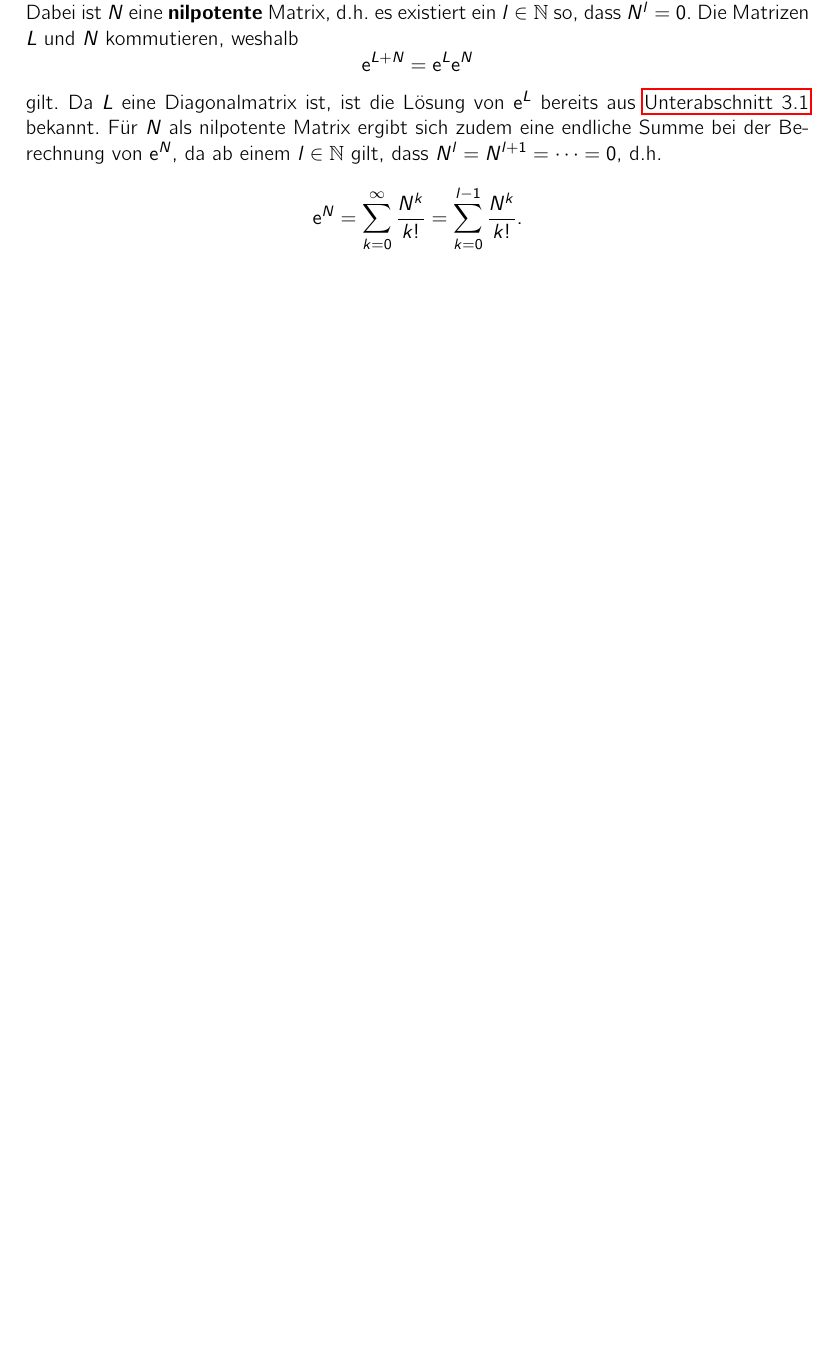
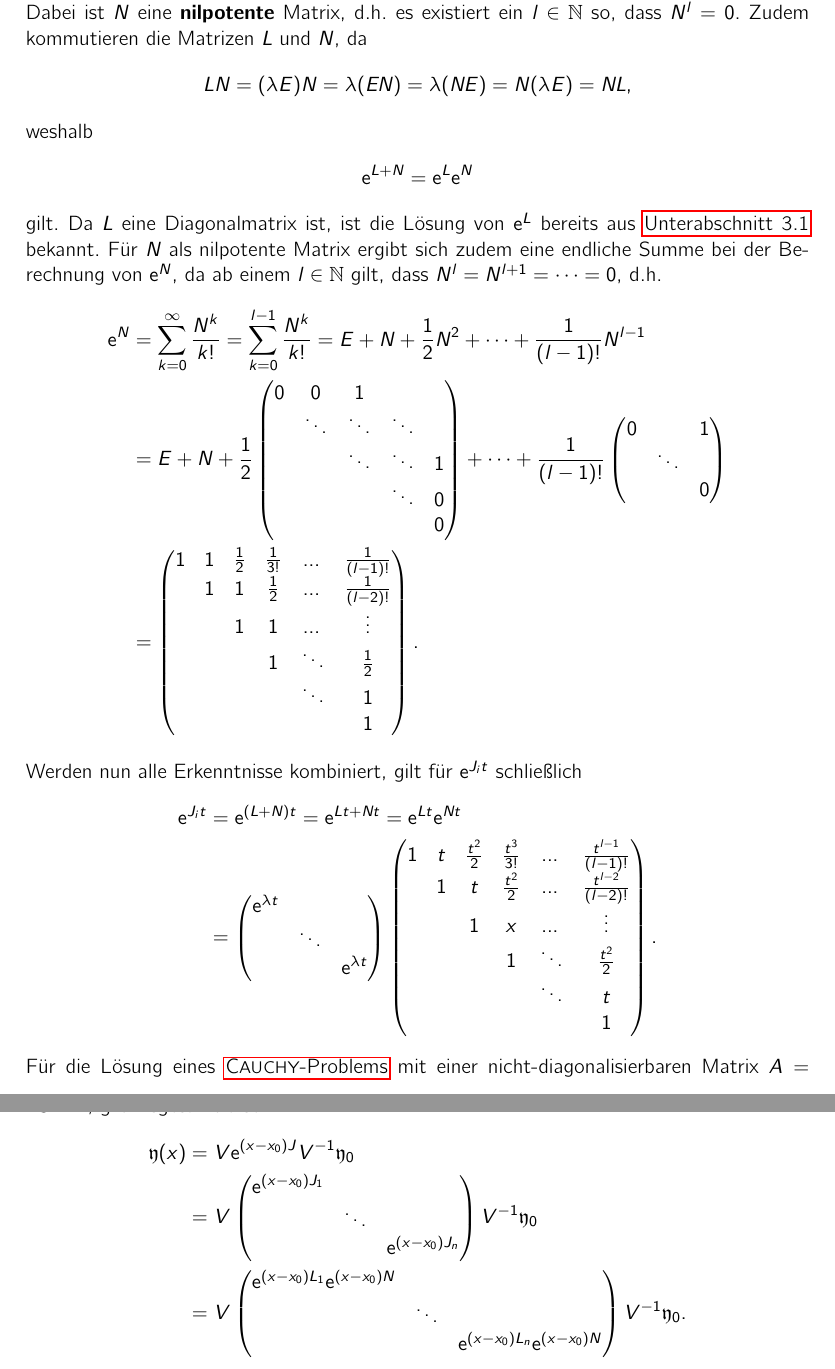
Before and after one commit to niklasbirk/proseminar_algebra, a LaTeX document (proseminar_skript.tex, which reads sections/03_anwendung_auf_jnf.tex): part of page 7 of 7 before the commit and two parts of pages 7 and 8 of 8 after it, the two joined at a grey line, cut so that both start at the same text, the shorter picture padded with empty space. Compiled offline with pdfLaTeX.

Commit message:
finish chapter 3

```diff
--- a/sections/03_anwendung_auf_jnf.tex
+++ b/sections/03_anwendung_auf_jnf.tex
@@ -217,16 +217,70 @@ Ein J\textc{ordan}-Kästchen $J_i$ lässt sich weiter zerlegen zu
     = L + N.
 \end{equation*}
 Dabei ist $N$ eine \emph{nilpotente} Matrix, d.h.\ es existiert ein $l \in \NN$ so, dass $N^l = 0$.
-Die Matrizen $L$ und $N$ kommutieren, weshalb
-\begin{equation*}
+Zudem kommutieren die Matrizen $L$ und $N$, da
+\begin{gather*}
+    L N = (\lambda E) N = \lambda (EN) = \lambda (NE) = N (\lambda E) = N L,\\
+    \intertext{weshalb}
     \e^{L + N} = \e^L \e^N
-\end{equation*}
+\end{gather*}
 gilt.
 Da $L$ eine Diagonalmatrix ist, ist die Lösung von $\e^L$ bereits aus~\autoref{subsec:03-01} bekannt.
 Für $N$ als nilpotente Matrix ergibt sich zudem eine endliche Summe bei der Berechnung von $\e^N$,
 da ab einem $l \in \NN$ gilt, dass $N^l = N^{l+1} = \dots = 0$, d.h.
-\begin{equation*}
-    \e^N
-    = \sum^\infty_{k=0} \frac{N^k}{k!}
-    = \sum^{l-1}_{k=0} \frac{N^k}{k!}.
-\end{equation*}
+\begin{align*}
+    \e^N &= \sum^\infty_{k=0} \frac{N^k}{k!}
+        = \sum^{l-1}_{k=0} \frac{N^k}{k!}
+        = E + N + \frac{1}{2} N^2 + \dots + \frac{1}{(l-1)!} N^{l-1}\\
+    &= E + N +  \frac{1}{2} \begin{pmatrix}
+                                0 & 0      & 1      &        & \\
+                                  & \ddots & \ddots & \ddots & \\
+                                  &        & \ddots & \ddots & 1\\
+                                  &        &        & \ddots & 0\\
+                                  &        &        &        & 0
+                            \end{pmatrix}
+        + \dots + \frac{1}{(l-1)!}  \begin{pmatrix}
+                                        0 &        & 1\\
+                                          & \ddots & \\
+                                          &        & 0
+                                    \end{pmatrix}\\
+    &= \begin{pmatrix}
+           1 & 1 & \frac{1}{2} & \frac{1}{3!} & \dots  & \frac{1}{(l-1)!}\\
+           & 1 & 1             & \frac{1}{2}  & \dots  & \frac{1}{(l-2)!}\\
+           &   & 1             & 1              & \dots  & \vdots\\
+           &   &               & 1              & \ddots & \frac{1}{2}\\
+           &   &               &                & \ddots & 1\\
+           &   &               &                &        & 1
+    \end{pmatrix}.
+\end{align*}
+Werden nun alle Erkenntnisse kombiniert, gilt für $\e^{J_i t}$ schließlich
+\begin{align*}
+    \e^{J_i t} &= \e^{(L + N) t} = \e^{Lt + Nt} = \e^{Lt} \e^{Nt}\\
+    &= \begin{pmatrix}
+           \e^{\lambda t} &        & \\
+                          & \ddots & \\
+                          &        & \e^{\lambda t}
+        \end{pmatrix}
+        \begin{pmatrix}
+            1 & t & \frac{t^2}{2} & \frac{t^3}{3!} & \dots  & \frac{t^{l-1}}{(l-1)!}\\
+              & 1 & t             & \frac{t^2}{2}  & \dots  & \frac{t^{l-2}}{(l-2)!}\\
+              &   & 1             & x              & \dots  & \vdots\\
+              &   &               & 1              & \ddots & \frac{t^2}{2}\\
+              &   &               &                & \ddots & t\\
+              &   &               &                &        & 1
+        \end{pmatrix}.
+\end{align*}
+Für die Lösung eines~\hyperref[eq:cp]{C\textc{auchy}-Problems} mit einer nicht-diagonalisierbaren Matrix $A = V J V^{-1}$,
+gilt insgesamt also
+\begin{align*}
+    \vec{y}(x) &= V \e^{(x - x_0) J} V^{-1} \vec{y}_0\\
+    &= V \begin{pmatrix}
+            \e^{(x - x_0) J_1} &        & \\
+                               & \ddots & \\
+                               &        & \e^{(x - x_0) J_n}
+        \end{pmatrix} V^{-1} \vec{y}_0\\
+    &= V \begin{pmatrix}
+            \e^{(x - x_0) L_1} \e^{(x - x_0) N} &        & \\
+                                                & \ddots & \\
+                                                &        & \e^{(x - x_0) L_n} \e^{(x - x_0) N}
+        \end{pmatrix} V^{-1} \vec{y}_0.
+\end{align*}
```
Also changed, not shown: sections/01_ldgls.tex (+6 -6 lines), sections/03_anwendung_auf_jnf.tex (40 more changed lines). Lines whose indentation alone changed are shown as unchanged.
